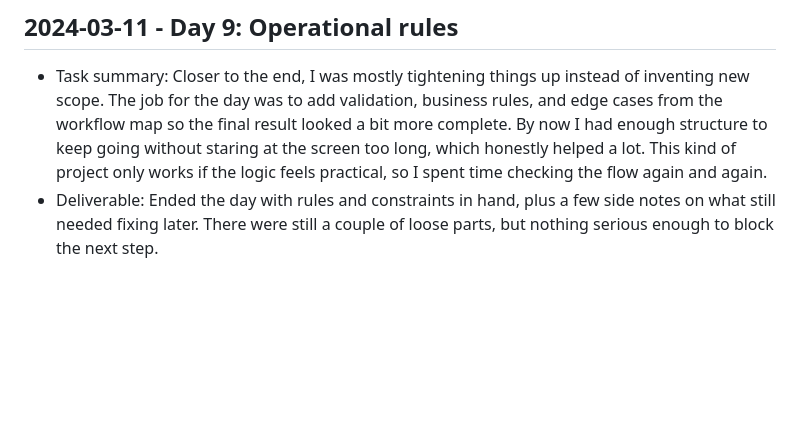
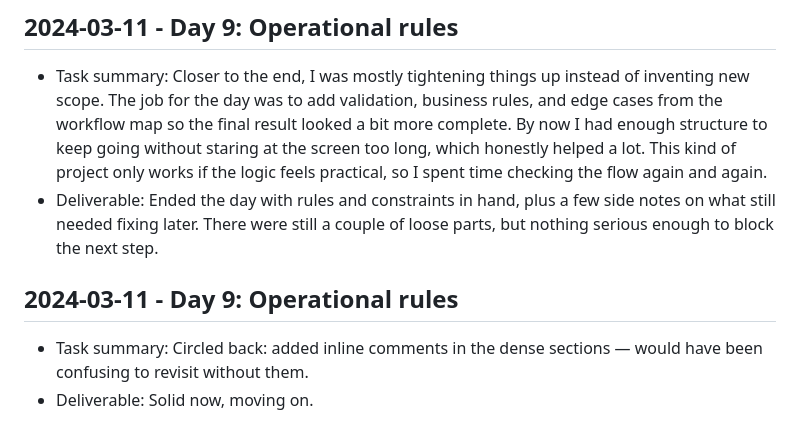
Before and after one commit to harshitpaunikar1/offline-inspection-capture-platform, a Markdown page: .github/project-buildup-history.md, the part around the change. Drawn GitHub-style; blank space fills up the shorter version.

Commit message:
Day 9: Operational rules
Project: Offline Inspection Capture Platform
Category: ops_platform / generic
Date: 2024-03-11

Task:
Circled back: added inline comments in the dense sections — would have
been confusing to revisit without them.

Deliverable:
Solid now, moving on.

```diff
--- a/.github/project-buildup-history.md
+++ b/.github/project-buildup-history.md
@@ -68,3 +68,7 @@
 
 - Task summary: Closer to the end, I was mostly tightening things up instead of inventing new scope. The job for the day was to add validation, business rules, and edge cases from the workflow map so the final result looked a bit more complete. By now I had enough structure to keep going without staring at the screen too long, which honestly helped a lot. This kind of project only works if the logic feels practical, so I spent time checking the flow again and again.
 - Deliverable: Ended the day with rules and constraints in hand, plus a few side notes on what still needed fixing later. There were still a couple of loose parts, but nothing serious enough to block the next step.
+## 2024-03-11 - Day 9: Operational rules
+
+- Task summary: Circled back: added inline comments in the dense sections — would have been confusing to revisit without them.
+- Deliverable: Solid now, moving on.
```
